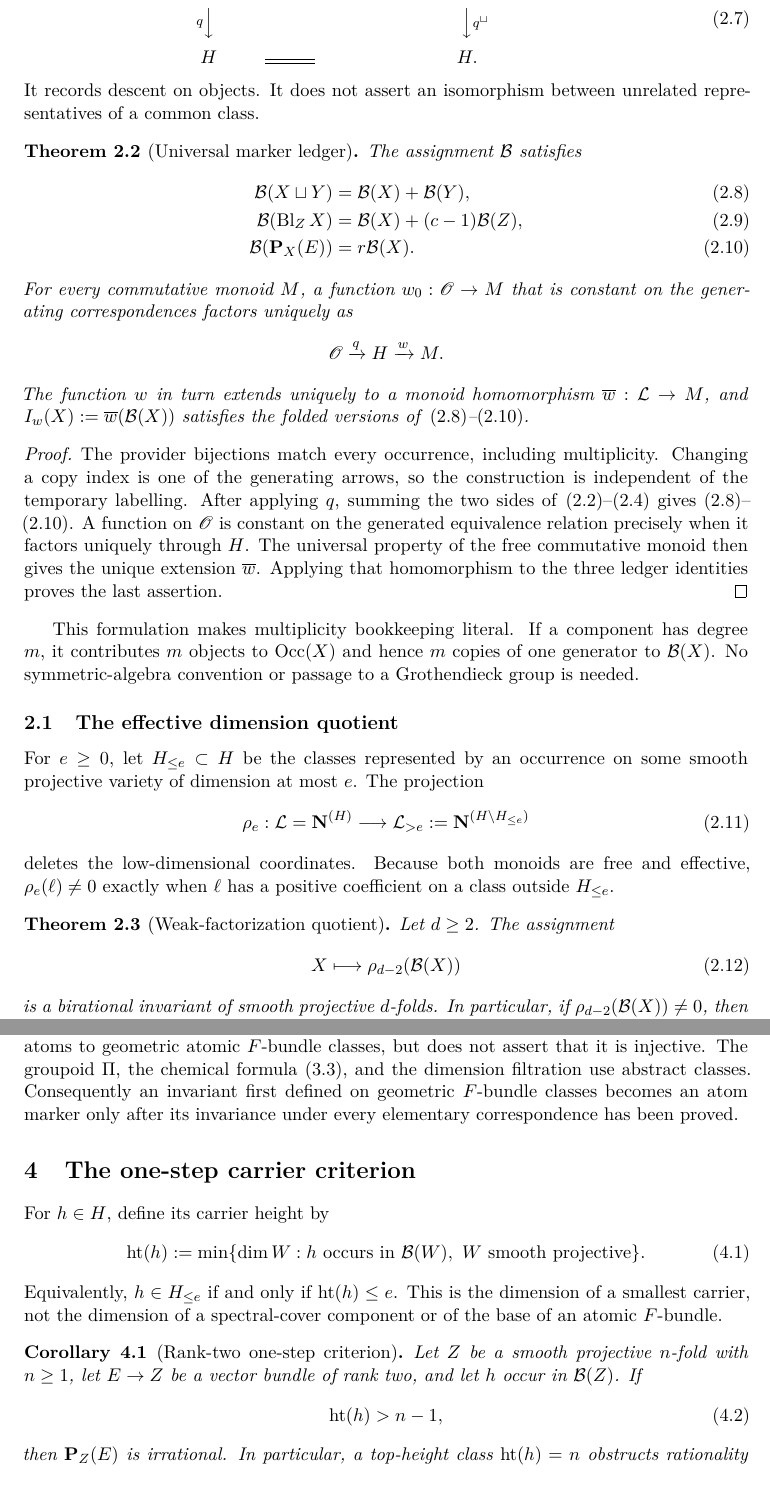
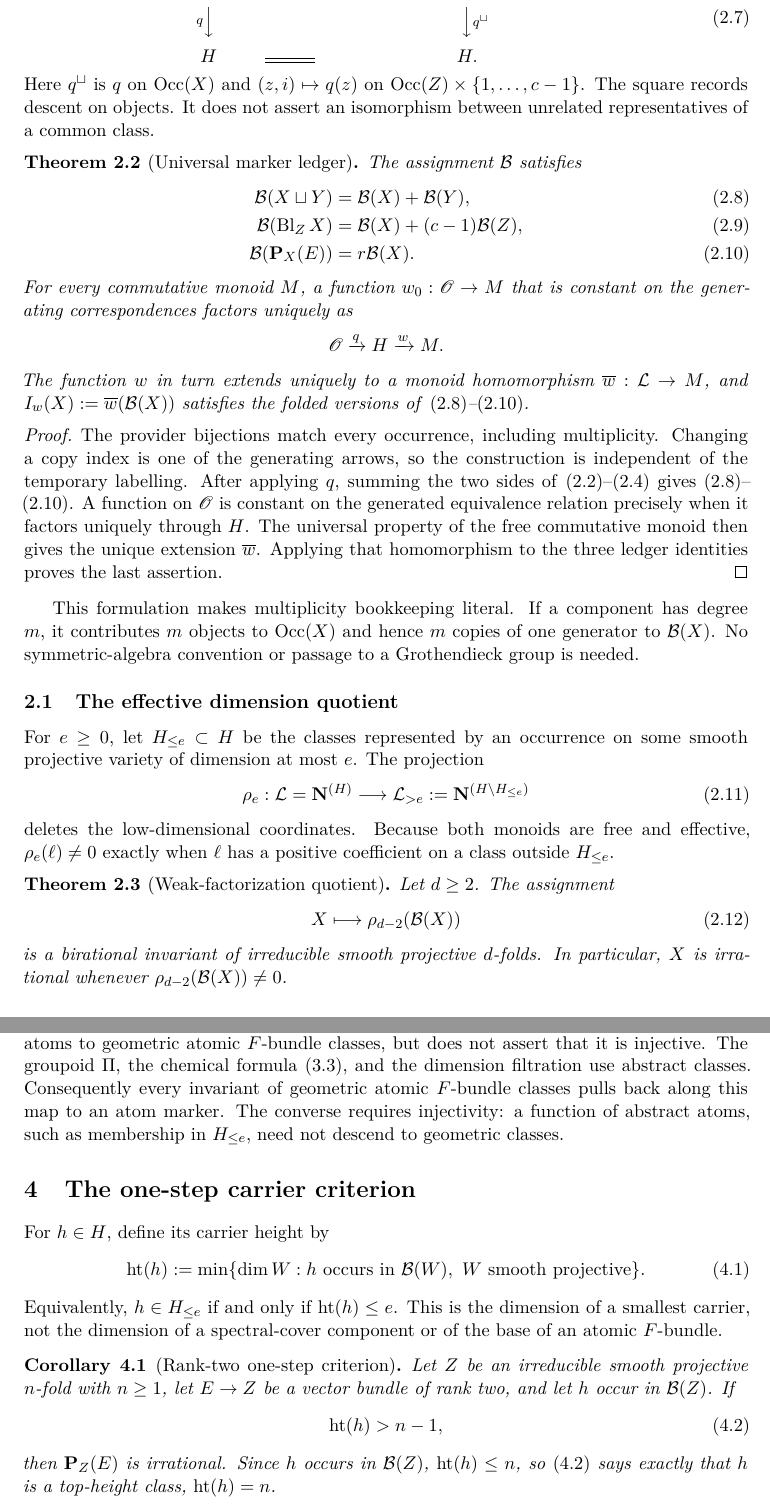
Before and after one commit to tavisrudd/hodge-atom-marker-ledger, a LaTeX paper (hodge_atom_marker_ledger.tex, which reads sections/02-ledger.tex, sections/03-hodge.tex, sections/04-one-step.tex): two parts of pages 3 and 5 of 6, joined at a grey line, cut so that both start at the same text, the shorter picture padded with empty space. Compiled offline with XeLaTeX.

Commit message:
Make hypotheses and the descent statement precise
Require irreducibility and pure codimension where the arguments use them,
spell out the isomorphism bijections in the ledger provider and the map
q on occurrences, state that the open set is connected and nonempty, and
correct the direction of the comparison between geometric bundle-class
invariants and atom markers. Rebuild the PDF.

```diff
--- a/hodge_atom_marker_ledger.tex
+++ b/hodge_atom_marker_ledger.tex
@@ -31,7 +31,7 @@
 
 \title{Hodge Atoms as Occurrence-Indexed Marker Ledgers}
 \author{Tavis Rudd\thanks{\texttt{tavisrudd@damnsimple.com}}}
-\date{August 2026}
+\date{November 2026}
 
 \begin{document}
 \maketitle
--- a/sections/02-ledger.tex
+++ b/sections/02-ledger.tex
@@ -61,7 +64,9 @@ The blowup correspondence gives the commutative square
 \end{CD}
 \tag{2.7}\label{diag:occurrence-descent}
 \end{equation}
-It records descent on objects.  It does not assert an isomorphism between
+Here $q^{\sqcup}$ is $q$ on $\Occ(X)$ and $(z,i)\mapsto q(z)$ on
+$\Occ(Z)\times\{1,\ldots,c-1\}$.  The square records descent on objects.  It
+does not assert an isomorphism between
 unrelated representatives of a common class.
 
 \begin{theorem}[Universal marker ledger]
@@ -123,8 +128,8 @@ Let $d\ge2$.  The assignment
  X\longmapsto \rho_{d-2}(\mathcal B(X))
  \tag{2.12}\label{eq:birational-ledger}
 \]
-is a birational invariant of smooth projective $d$-folds.  In particular,
-if \(\rho_{d-2}(\mathcal B(X))\ne0\), then $X$ is irrational.
+is a birational invariant of irreducible smooth projective $d$-folds.
+In particular, $X$ is irrational whenever \(\rho_{d-2}(\mathcal B(X))\ne0\).
 \end{theorem}
 
 \begin{proof}
--- a/sections/03-hodge.tex
+++ b/sections/03-hodge.tex
@@ -95,7 +96,8 @@ different quotient.  Their Proposition~5.22 gives a map from abstract atoms
 to geometric atomic $F$-bundle classes, but does not assert that it is
 injective.  The groupoid \(\Pi\), the chemical formula
 \eqref{eq:chemical-formula}, and the dimension filtration use abstract
-classes.  Consequently an invariant first defined on geometric $F$-bundle
-classes becomes an atom marker only after its invariance under every
-elementary correspondence has been proved.
+classes.  Consequently every invariant of geometric atomic $F$-bundle classes
+pulls back along this map to an atom marker.  The converse requires
+injectivity: a function of abstract atoms, such as membership in
+$H_{\le e}$, need not descend to geometric classes.
 \end{remark}
--- a/sections/04-one-step.tex
+++ b/sections/04-one-step.tex
@@ -15,15 +15,16 @@ $F$-bundle.
 
 \begin{corollary}[Rank-two one-step criterion]
 \label{cor:one-step}
-Let $Z$ be a smooth projective $n$-fold with $n\ge1$, let $E\to Z$ be
-a vector bundle of rank two, and let $h$ occur in \(\mathcal B(Z)\).  If
+Let $Z$ be an irreducible smooth projective $n$-fold with $n\ge1$, let
+$E\to Z$ be a vector bundle of rank two, and let $h$ occur in
+\(\mathcal B(Z)\).  If
 \[
  \operatorname{ht}(h)>n-1,
  \tag{4.2}\label{eq:height-bound}
 \]
-then \(\PP_Z(E)\) is irrational.  In particular, a top-height class
-\(\operatorname{ht}(h)=n\) obstructs rationality after this one projective
-step.
+then \(\PP_Z(E)\) is irrational.  Since $h$ occurs in \(\mathcal B(Z)\),
+\(\operatorname{ht}(h)\le n\), so \eqref{eq:height-bound} says exactly that
+$h$ is a top-height class, \(\operatorname{ht}(h)=n\).
 \end{corollary}
 
 \begin{proof}
```
Also changed, not shown: PROVENANCE.md (+4 -3 lines), hodge_atom_marker_ledger.pdf, sections/02-ledger.tex (11 more changed lines), sections/03-hodge.tex (3 more changed lines), 1 other file.
